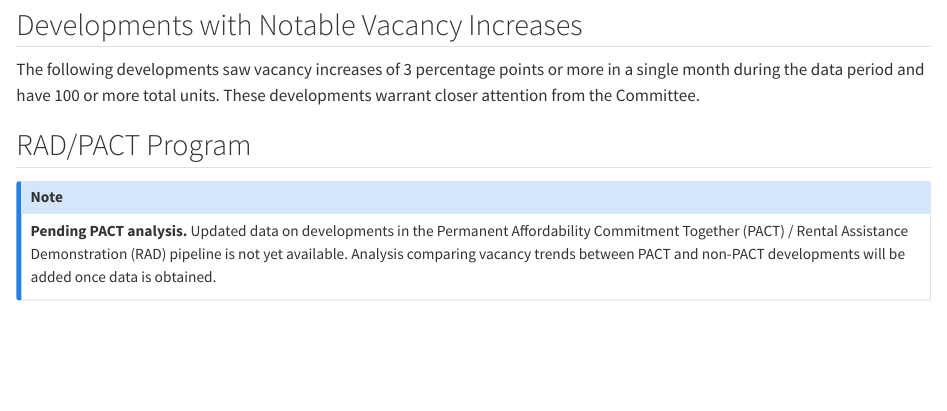
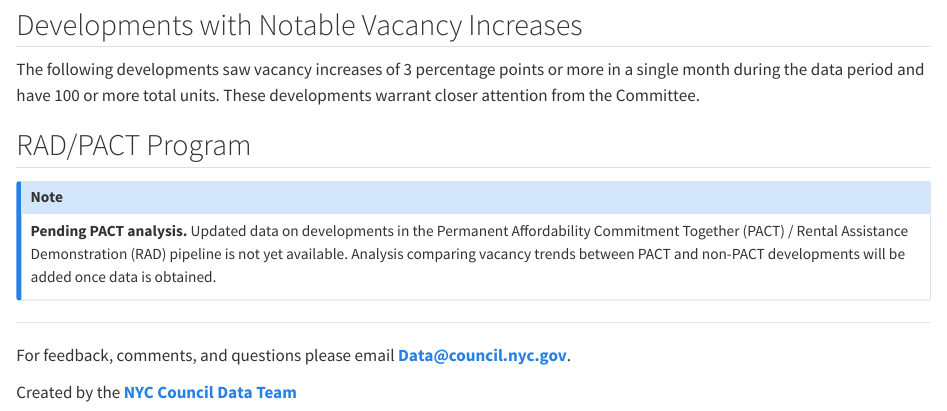
Before and after one commit to NewYorkCityCouncil/NYCHA_Vacancy_Scrape, a Quarto document (index.qmd): the page in a window 1100 px wide, from 2230 px down. Rendered offline with R 4.5, knitr and Pandoc in place of Quarto, with nearby package versions; the code chunks are not run, so their results and figures are left out.

Commit message:
Added data team contact info at end

```diff
--- a/index.qmd
+++ b/index.qmd
@@ -552,3 +552,8 @@ if (length(notable_devs) > 0) {
 :::
 
 ::::::::::::::::::::
+
+<hr>
+For feedback, comments, and questions please email [**Data@council.nyc.gov**](mailto:data@council.nyc.gov).
+
+Created by the [**NYC Council Data Team**](https://council.nyc.gov/data/)
```
Also changed, not shown: docs/search.json, 1 other file.
